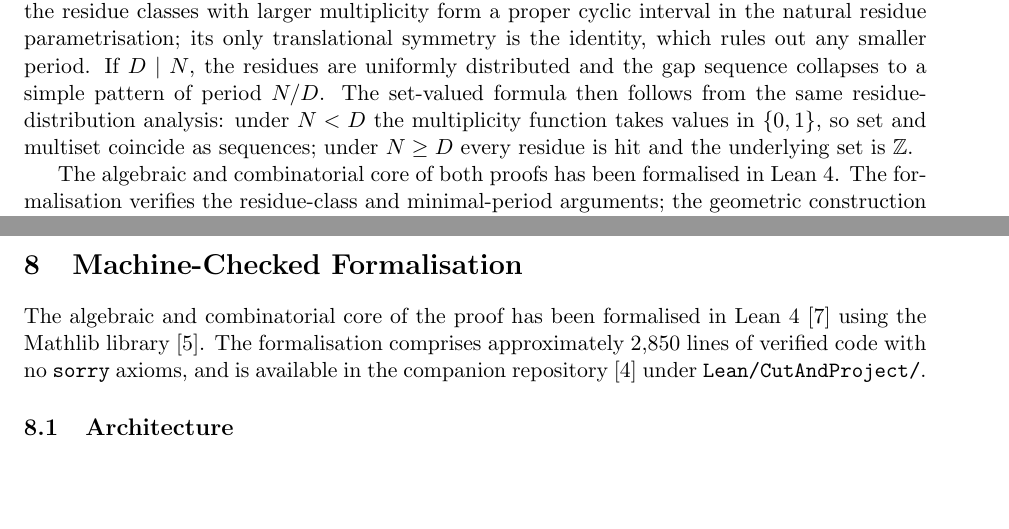
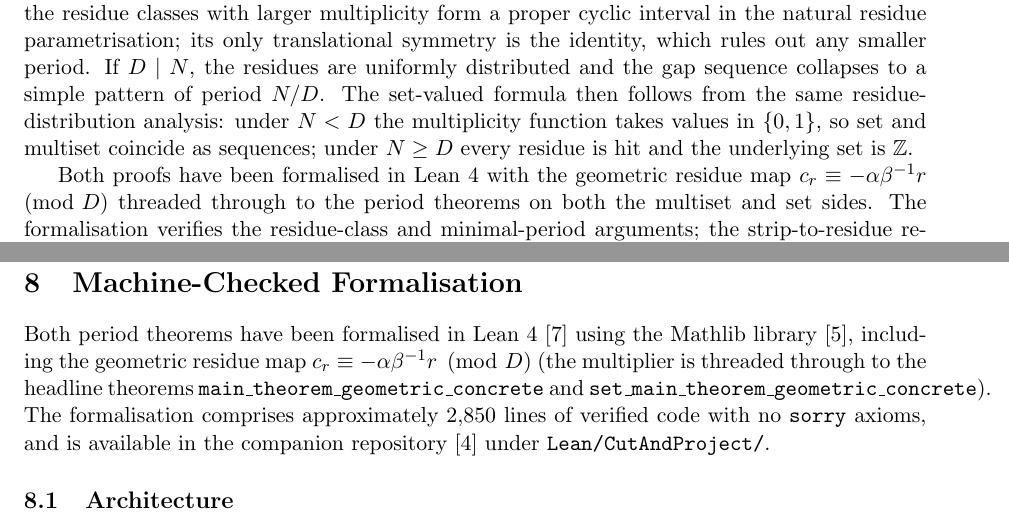
Before and after one commit to dkunert/cut-and-project, a LaTeX paper (LaTeX/rational_cut_and_project_gap_periods.tex): two parts of pages 2 and 11 of 15 before the commit and two parts of pages 2 and 12 of 16 after it, joined at a grey line, cut so that both start at the same text, the shorter picture padded with empty space. Compiled offline with pdfLaTeX.

Commit message:
Phase 4 step 22: strengthen Abstract/Intro to reflect geometric integration
Replace "algebraic and combinatorial core" with explicit statements that
the geometric residue map c_r ≡ -αβ⁻¹·r (mod D) is now threaded through
to the period theorems:

- §1 Introduction: clarify both proofs are formalised in Lean 4 with the
  geometric multiplier; point to §7.3 for the layer boundary.
- §7 (Machine-Checked Formalisation) opening: name the headline theorems
  main_theorem_geometric_concrete and set_main_theorem_geometric_concrete
  explicitly.

The earlier "algebraic and combinatorial core" wording understated the
scope after the multiplier-cleanup work; the new wording is a faithful
account of what is machine-checked. lake build green; paper compiles to
16 pages.

Co-Authored-By: Claude Opus 4.7 (1M context) <noreply@anthropic.com>

```diff
--- a/LaTeX/rational_cut_and_project_gap_periods.tex
+++ b/LaTeX/rational_cut_and_project_gap_periods.tex
@@ -144,7 +144,7 @@ formula then follows from the same residue-distribution analysis: under
 and multiset coincide as sequences; under \(N \ge D\) every residue is hit
 and the underlying set is~\(\mathbb{Z}\).
 
-The algebraic and combinatorial core of both proofs has been formalised in Lean~4.  The
-formalisation verifies the residue-class and minimal-period arguments; the
-geometric construction is represented at the combinatorial level described
-above.
+Both proofs have been formalised in Lean~4 with the geometric residue map
+\(c_r \equiv -\alpha\beta^{-1}r \pmod{D}\) threaded through to the period
+theorems on both the multiset and set sides.  The formalisation verifies
+the residue-class and minimal-period arguments; the strip-to-residue
@@ -997,10 +1000,14 @@ that the number of tracks is an exact multiple of \(D = \alpha^2+\beta^2\).
 \section{Machine-Checked Formalisation}\label{sec:lean}
 % =====================================================================
 
-The algebraic and combinatorial core of the proof has been formalised in
-Lean~4~\cite{Moura2021} using the Mathlib library~\cite{Mathlib2020}.
-The formalisation comprises approximately 2{,}850 lines of verified code
-with no \texttt{sorry} axioms, and is available in the companion
+Both period theorems have been formalised in
+Lean~4~\cite{Moura2021} using the Mathlib library~\cite{Mathlib2020},
+including the geometric residue map \(c_r \equiv -\alpha\beta^{-1}r
+\pmod{D}\) (the multiplier is threaded through to the headline theorems
+\texttt{main\_theorem\_geometric\_concrete} and
+\texttt{set\_main\_theorem\_geometric\_concrete}).  The formalisation
+comprises approximately 2{,}850 lines of verified code with no
+\texttt{sorry} axioms, and is available in the companion
 repository~\cite{Kunert2025} under \texttt{Lean/CutAndProject/}.
 
 \subsection{Architecture}\label{subsec:lean_arch}
```
Also changed, not shown: LaTeX/rational_cut_and_project_gap_periods.tex (3 more changed lines), 1 other file.
